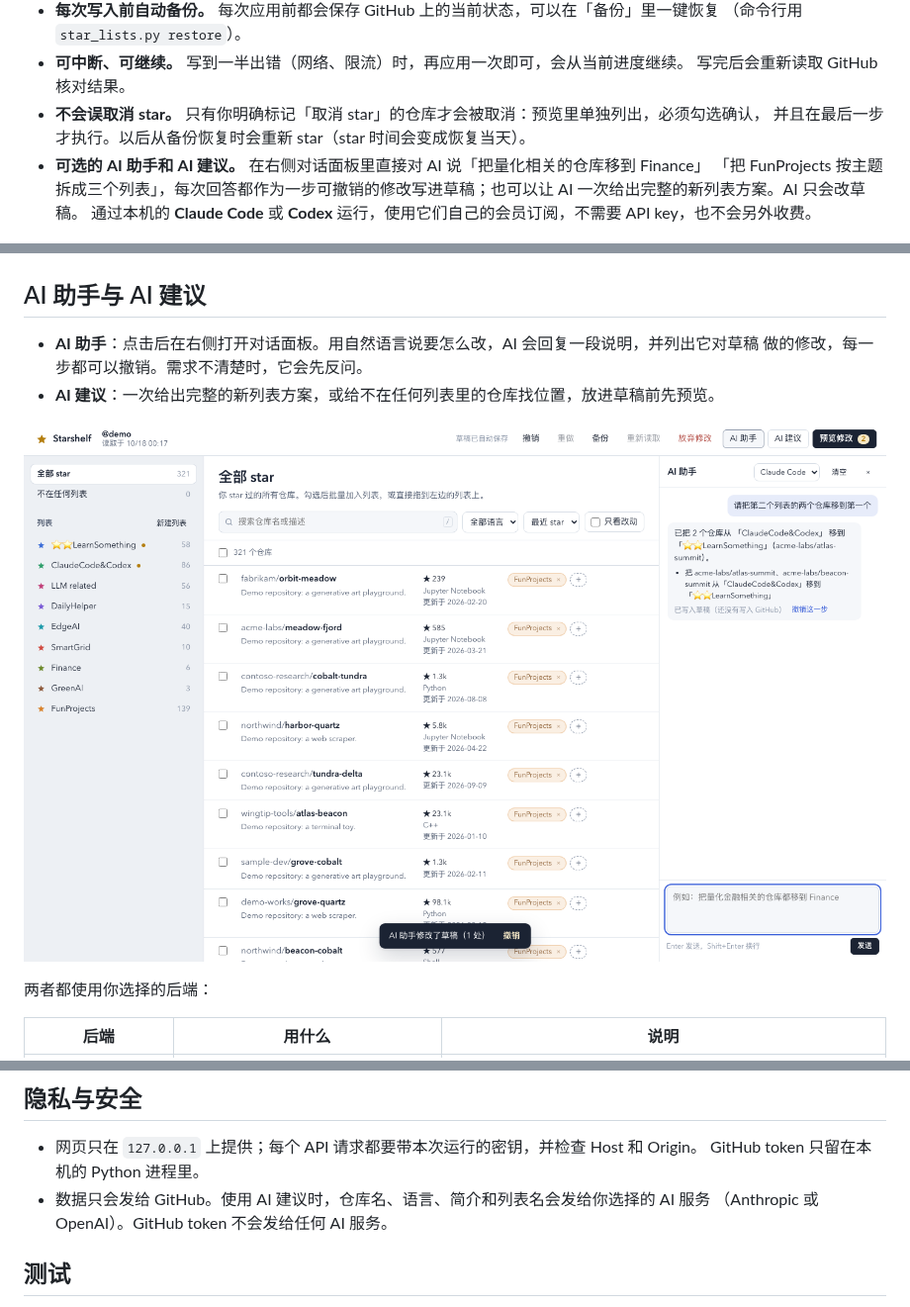
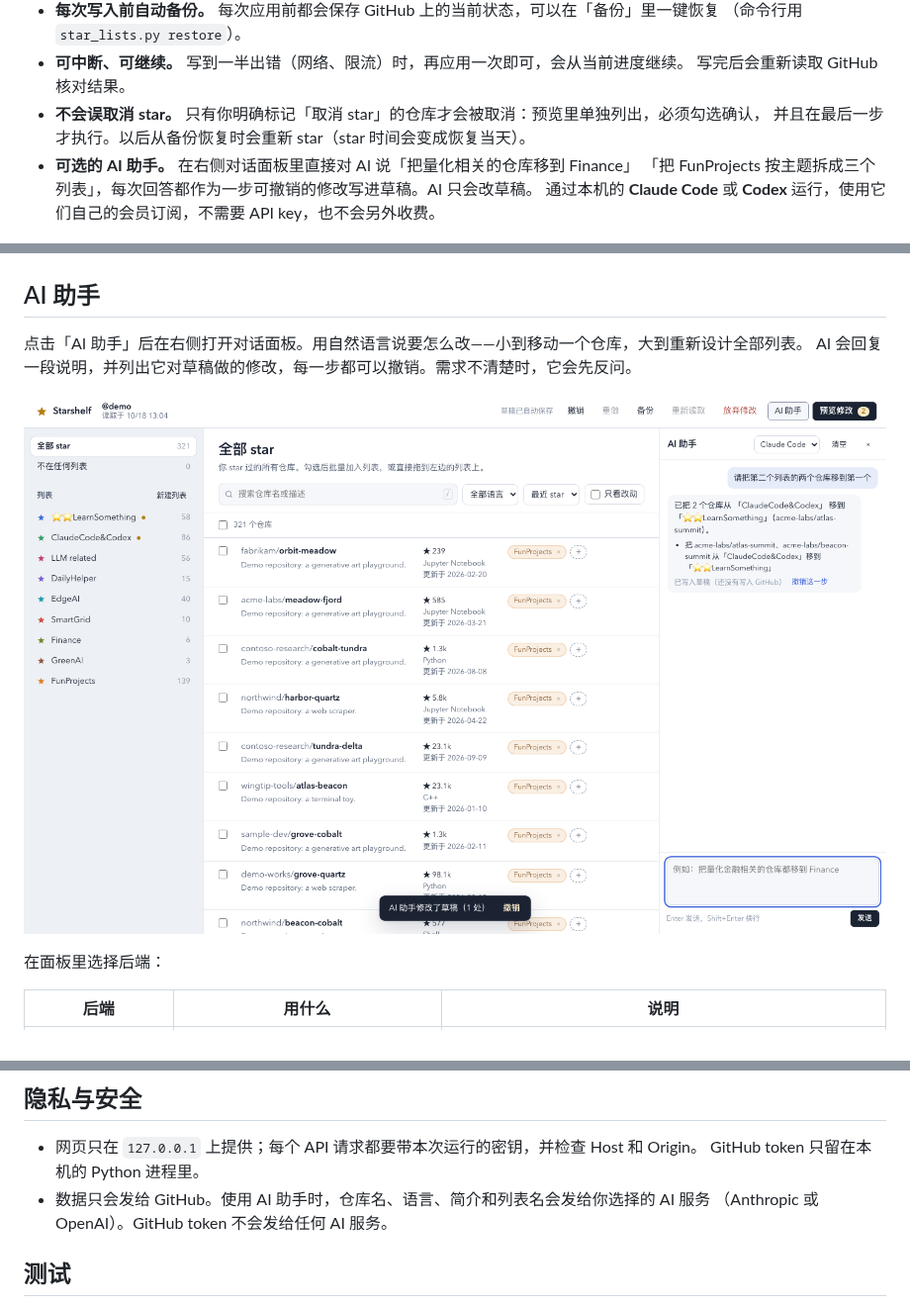
Before and after one commit to dtjgp/starshelf, a Markdown page: README.zh-CN.md, 3 parts joined by grey strips. Shown at 99% size. Drawn GitHub-style; pictures changed too: docs/screenshots/ai-assistant.png.

```diff
--- a/README.zh-CN.md
+++ b/README.zh-CN.md
@@ -20,9 +20,8 @@
   写完后会重新读取 GitHub 核对结果。
 - **不会误取消 star。** 只有你明确标记「取消 star」的仓库才会被取消：预览里单独列出，必须勾选确认，
   并且在最后一步才执行。以后从备份恢复时会重新 star（star 时间会变成恢复当天）。
-- **可选的 AI 助手和 AI 建议。** 在右侧对话面板里直接对 AI 说「把量化相关的仓库移到 Finance」
-  「把 FunProjects 按主题拆成三个列表」，每次回答都作为一步可撤销的修改写进草稿；也可以让 AI
-  一次给出完整的新列表方案。AI 只会改草稿。
+- **可选的 AI 助手。** 在右侧对话面板里直接对 AI 说「把量化相关的仓库移到 Finance」
+  「把 FunProjects 按主题拆成三个列表」，每次回答都作为一步可撤销的修改写进草稿。AI 只会改草稿。
   通过本机的 **Claude Code** 或 **Codex** 运行，使用它们自己的会员订阅，不需要 API key，也不会另外收费。
 
 ![预览修改](docs/screenshots/preview.png)
@@ -77,15 +76,14 @@ python3 star_lists.py restore stars_backup/snapshots/<文件>.json
 
 ![取消 star 需要确认](docs/screenshots/unstar-confirm.png)
 
-## AI 助手与 AI 建议
+## AI 助手
 
-- **AI 助手**：点击后在右侧打开对话面板。用自然语言说要怎么改，AI 会回复一段说明，并列出它对草稿
-  做的修改，每一步都可以撤销。需求不清楚时，它会先反问。
-- **AI 建议**：一次给出完整的新列表方案，或给不在任何列表里的仓库找位置，放进草稿前先预览。
+点击「AI 助手」后在右侧打开对话面板。用自然语言说要怎么改——小到移动一个仓库，大到重新设计全部列表。
+AI 会回复一段说明，并列出它对草稿做的修改，每一步都可以撤销。需求不清楚时，它会先反问。
 
 ![AI 助手](docs/screenshots/ai-assistant.png)
 
-两者都使用你选择的后端：
+在面板里选择后端：
 
 | 后端 | 用什么 | 说明 |
 |---|---|---|
@@ -99,7 +97,7 @@ Starshelf 会从命令的环境变量里去掉 API key，确保使用的是会
 
 - 网页只在 `127.0.0.1` 上提供；每个 API 请求都要带本次运行的密钥，并检查 Host 和 Origin。
   GitHub token 只留在本机的 Python 进程里。
-- 数据只会发给 GitHub。使用 AI 建议时，仓库名、语言、简介和列表名会发给你选择的 AI 服务
+- 数据只会发给 GitHub。使用 AI 助手时，仓库名、语言、简介和列表名会发给你选择的 AI 服务
   （Anthropic 或 OpenAI）。GitHub token 不会发给任何 AI 服务。
 
 ## 测试
```
Also changed, not shown: README.md (+9 -11 lines), docs/screenshots/all-stars.png, docs/screenshots/preview.png, docs/screenshots/unstar-confirm.png, 7 other files.
